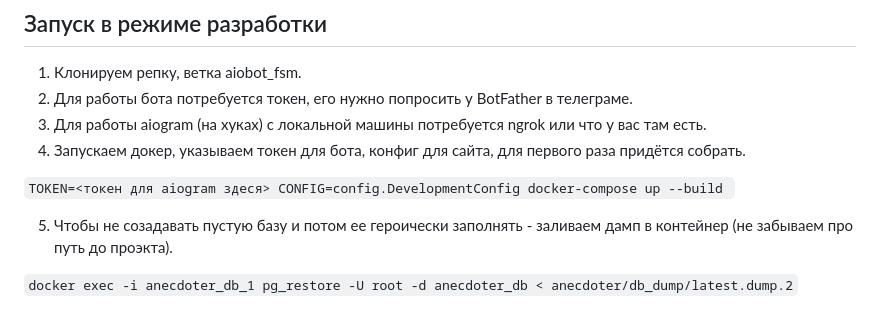
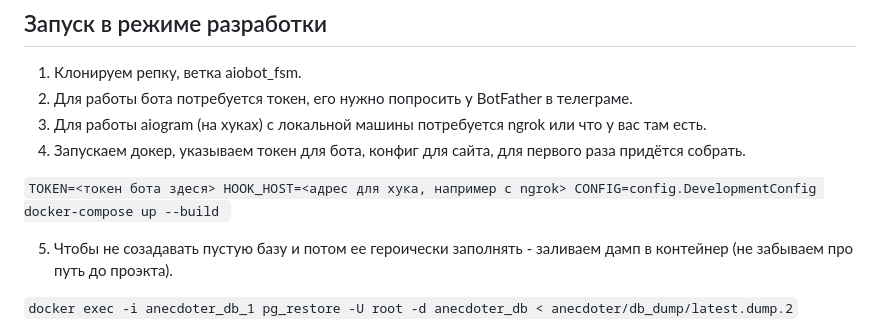
Before and after one commit to Cehovoi/anecdoter, a Markdown page: README.md, the part around the change. Rendered like a GitHub page.

````diff
--- a/README.md
+++ b/README.md
@@ -30,7 +30,7 @@
 3. Для работы aiogram (на хуках) с локальной машины потребуется ngrok или что у вас там есть.
 4. Запускаем докер, указываем токен для бота, конфиг для сайта, для первого раза придётся собрать.
 
-```TOKEN=<токен для aiogram здеся> CONFIG=config.DevelopmentConfig docker-compose up --build ```
+```TOKEN=<токен бота здеся> HOOK_HOST=<адрес для хука, например с ngrok> CONFIG=config.DevelopmentConfig docker-compose up --build ```
 
 5. Чтобы не созадавать пустую базу и потом ее героически заполнять - заливаем дамп в контейнер (не забываем про путь до проэкта).
 
````
